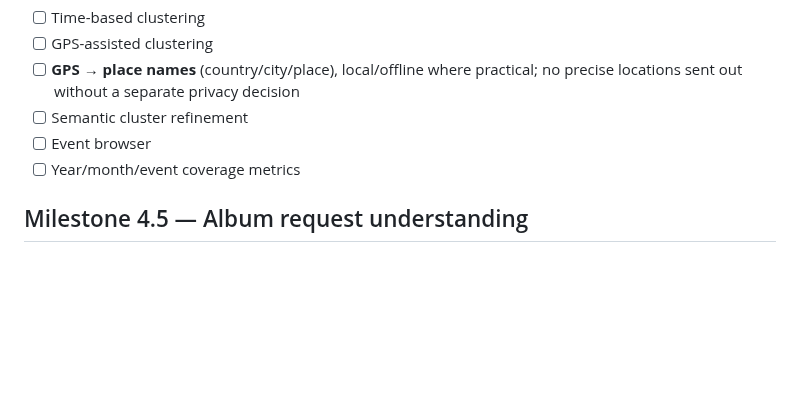
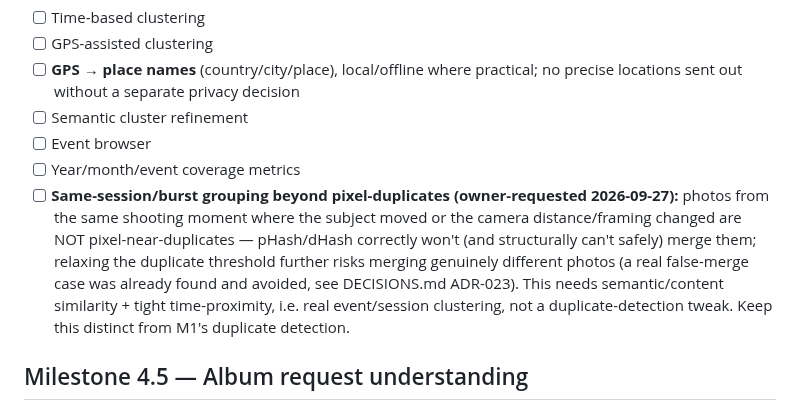
Before and after one commit to idan12333-collab/idananditay, a Markdown page: ROADMAP.md, the part around the change. Drawn GitHub-style; blank space fills up the shorter version.

Commit message:
PM #2: add same-session/burst grouping to M4 roadmap (distinct from duplicate detection, owner-requested)

```diff
--- a/ROADMAP.md
+++ b/ROADMAP.md
@@ -125,6 +125,7 @@ Customer value: "the Japan trip", "birthdays", "2026" become findable groups.
 - [ ] Semantic cluster refinement
 - [ ] Event browser
 - [ ] Year/month/event coverage metrics
+- [ ] **Same-session/burst grouping beyond pixel-duplicates (owner-requested 2026-09-27):** photos from the same shooting moment where the subject moved or the camera distance/framing changed are NOT pixel-near-duplicates — pHash/dHash correctly won't (and structurally can't safely) merge them; relaxing the duplicate threshold further risks merging genuinely different photos (a real false-merge case was already found and avoided, see DECISIONS.md ADR-023). This needs semantic/content similarity + tight time-proximity, i.e. real event/session clustering, not a duplicate-detection tweak. Keep this distinct from M1's duplicate detection.
 
 ## Milestone 4.5 — Album request understanding
 Customer value: the user writes a request in their own words, and the system knows who / when / where / what theme / how big.
```
